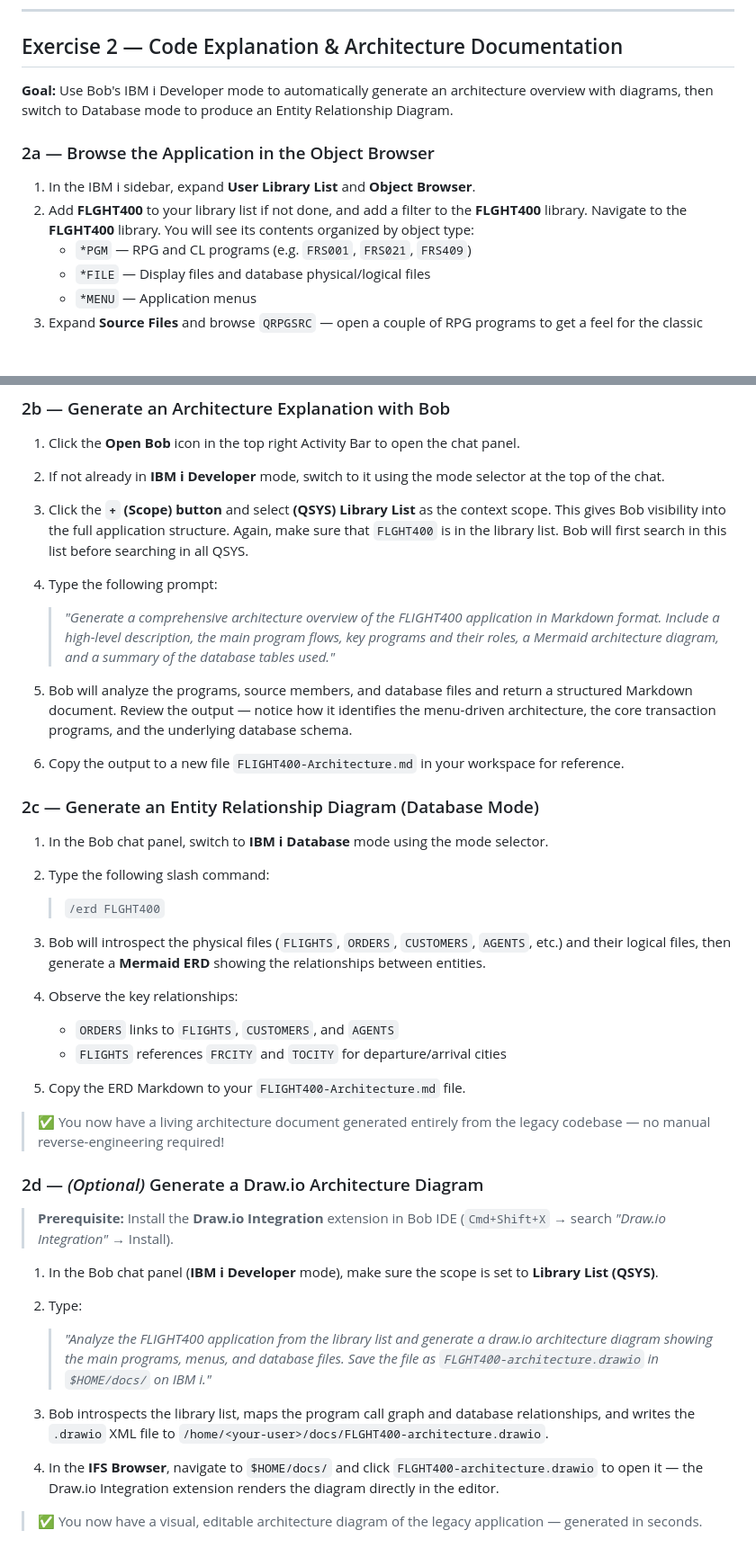
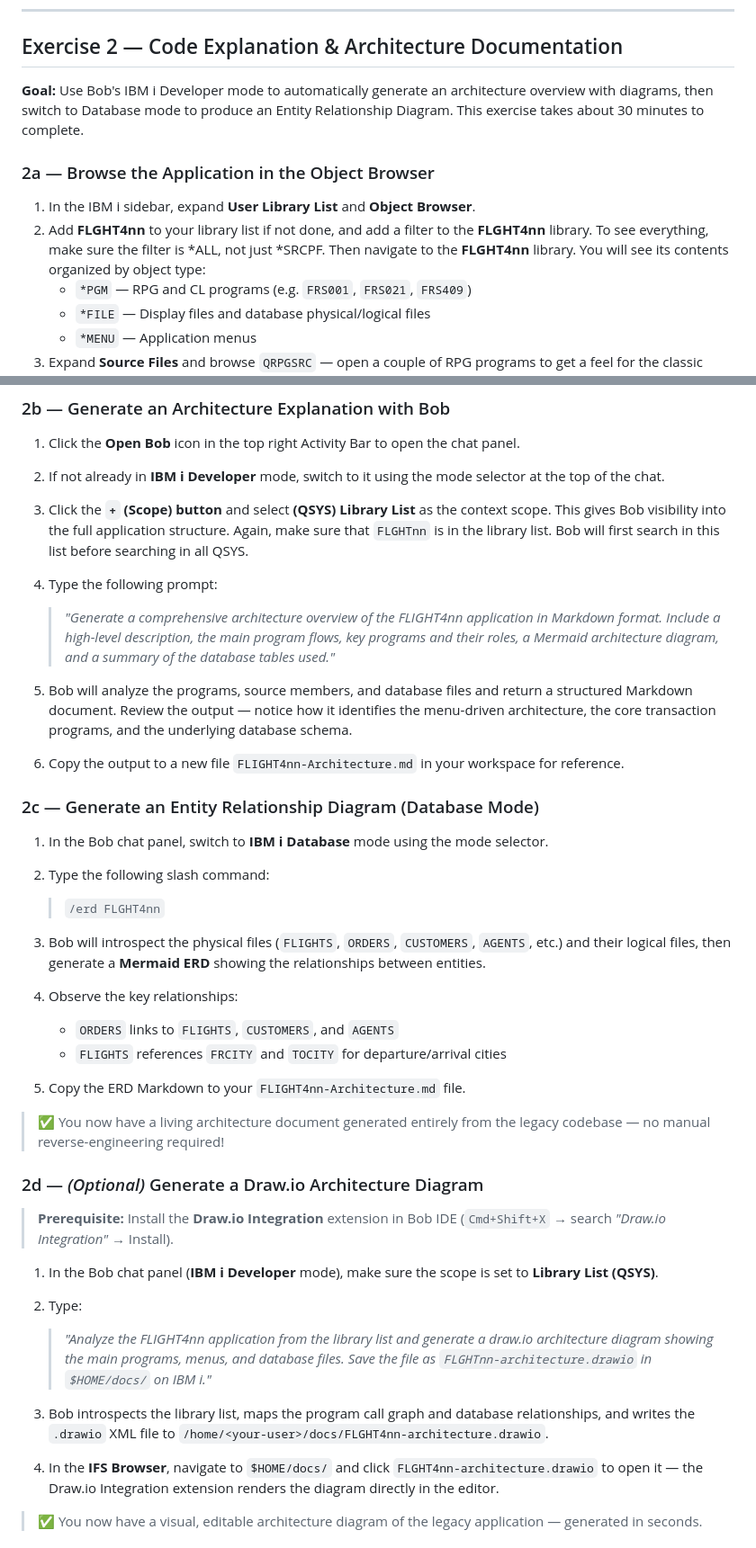
Before and after one commit to bmarolleau/flight400-demo, a Markdown page: README.md, 2 parts joined by grey strips. Shown at 90% size. Drawn GitHub-style; blank space fills up the shorter version.

Commit message:
Cameron-first-pass-1-3-changes

```diff
--- a/README.md
+++ b/README.md
@@ -199,12 +235,12 @@ In addition to the sample Skill we created in step 1, we've just used a set of u
 
 ## Exercise 2 — Code Explanation & Architecture Documentation
 
-**Goal:** Use Bob's IBM i Developer mode to automatically generate an architecture overview with diagrams, then switch to Database mode to produce an Entity Relationship Diagram.
+**Goal:** Use Bob's IBM i Developer mode to automatically generate an architecture overview with diagrams, then switch to Database mode to produce an Entity Relationship Diagram. This exercise takes about 30 minutes to complete.
 
 ### 2a — Browse the Application in the Object Browser
 
 1. In the IBM i sidebar, expand **User Library List** and **Object Browser**.
-2. Add **FLGHT400** to your library list if not done, and add a filter to the **FLGHT400** library. Navigate to the **FLGHT400** library. You will see its contents organized by object type:
+2. Add **FLGHT4nn** to your library list if not done, and add a filter to the **FLGHT4nn** library. To see everything, make sure the filter is *ALL, not just *SRCPF. Then navigate to the **FLGHT4nn** library. You will see its contents organized by object type:
    - `*PGM` — RPG and CL programs (e.g. `FRS001`, `FRS021`, `FRS409`)
    - `*FILE` — Display files and database physical/logical files
    - `*MENU` — Application menus
@@ -220,26 +256,26 @@ In addition to the sample Skill we created in step 1, we've just used a set of u
 
 1. Click the **Open Bob** icon in the top right Activity Bar to open the chat panel.
 2. If not already in **IBM i Developer** mode, switch to it using the mode selector at the top of the chat.
-3. Click the **`+` (Scope) button** and select **(QSYS) Library List** as the context scope. This gives Bob visibility into the full application structure. Again, make sure that `FLGHT400` is in the library list. Bob will first search in this list before searching in all QSYS.
+3. Click the **`+` (Scope) button** and select **(QSYS) Library List** as the context scope. This gives Bob visibility into the full application structure. Again, make sure that `FLGHTnn` is in the library list. Bob will first search in this list before searching in all QSYS.
 4. Type the following prompt:
 
-   > *"Generate a comprehensive architecture overview of the FLIGHT400 application in Markdown format. Include a high-level description, the main program flows, key programs and their roles, a Mermaid architecture diagram, and a summary of the database tables used."*
+   > *"Generate a comprehensive architecture overview of the FLIGHT4nn application in Markdown format. Include a high-level description, the main program flows, key programs and their roles, a Mermaid architecture diagram, and a summary of the database tables used."*
 
 5. Bob will analyze the programs, source members, and database files and return a structured Markdown document. Review the output — notice how it identifies the menu-driven architecture, the core transaction programs, and the underlying database schema.
-6. Copy the output to a new file `FLIGHT400-Architecture.md` in your workspace for reference.
+6. Copy the output to a new file `FLIGHT4nn-Architecture.md` in your workspace for reference.
 
 ### 2c — Generate an Entity Relationship Diagram (Database Mode)
 
 1. In the Bob chat panel, switch to **IBM i Database** mode using the mode selector.
 2. Type the following slash command:
 
-   > `/erd FLGHT400`
+   > `/erd FLGHT4nn`
 
 3. Bob will introspect the physical files (`FLIGHTS`, `ORDERS`, `CUSTOMERS`, `AGENTS`, etc.) and their logical files, then generate a **Mermaid ERD** showing the relationships between entities.
 4. Observe the key relationships:
    - `ORDERS` links to `FLIGHTS`, `CUSTOMERS`, and `AGENTS`
    - `FLIGHTS` references `FRCITY` and `TOCITY` for departure/arrival cities
-5. Copy the ERD Markdown to your `FLIGHT400-Architecture.md` file.
+5. Copy the ERD Markdown to your `FLIGHT4nn-Architecture.md` file.
 
 > ✅ You now have a living architecture document generated entirely from the legacy codebase — no manual reverse-engineering required!
 
@@ -250,11 +286,11 @@ In addition to the sample Skill we created in step 1, we've just used a set of u
 1. In the Bob chat panel (**IBM i Developer** mode), make sure the scope is set to **Library List (QSYS)**.
 2. Type:
 
-   > *"Analyze the FLIGHT400 application from the library list and generate a draw.io architecture diagram showing the main programs, menus, and database files. Save the file as `FLGHT400-architecture.drawio` in `$HOME/docs/` on IBM i."*
+   > *"Analyze the FLIGHT4nn application from the library list and generate a draw.io architecture diagram showing the main programs, menus, and database files. Save the file as `FLGHTnn-architecture.drawio` in `$HOME/docs/` on IBM i."*
 
-3. Bob introspects the library list, maps the program call graph and database relationships, and writes the `.drawio` XML file to `/home/<your-user>/docs/FLGHT400-architecture.drawio`.
+3. Bob introspects the library list, maps the program call graph and database relationships, and writes the `.drawio` XML file to `/home/<your-user>/docs/FLGHT4nn-architecture.drawio`.
 
-4. In the **IFS Browser**, navigate to `$HOME/docs/` and click `FLGHT400-architecture.drawio` to open it — the Draw.io Integration extension renders the diagram directly in the editor.
+4. In the **IFS Browser**, navigate to `$HOME/docs/` and click `FLGHT4nn-architecture.drawio` to open it — the Draw.io Integration extension renders the diagram directly in the editor.
 
 > ✅ You now have a visual, editable architecture diagram of the legacy application — generated in seconds.
 
```
Also changed, not shown: other parts of README.md (+60 -27 lines).
